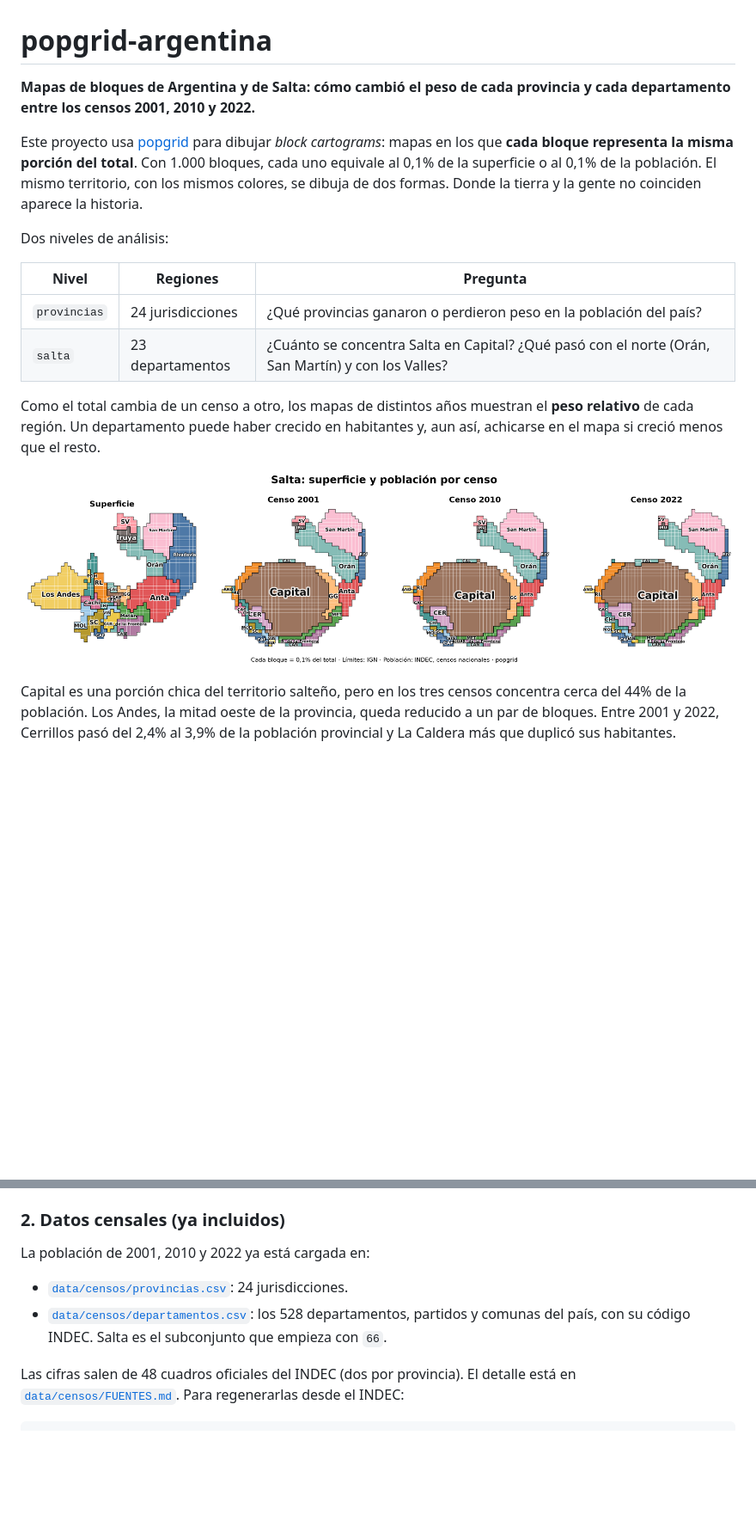
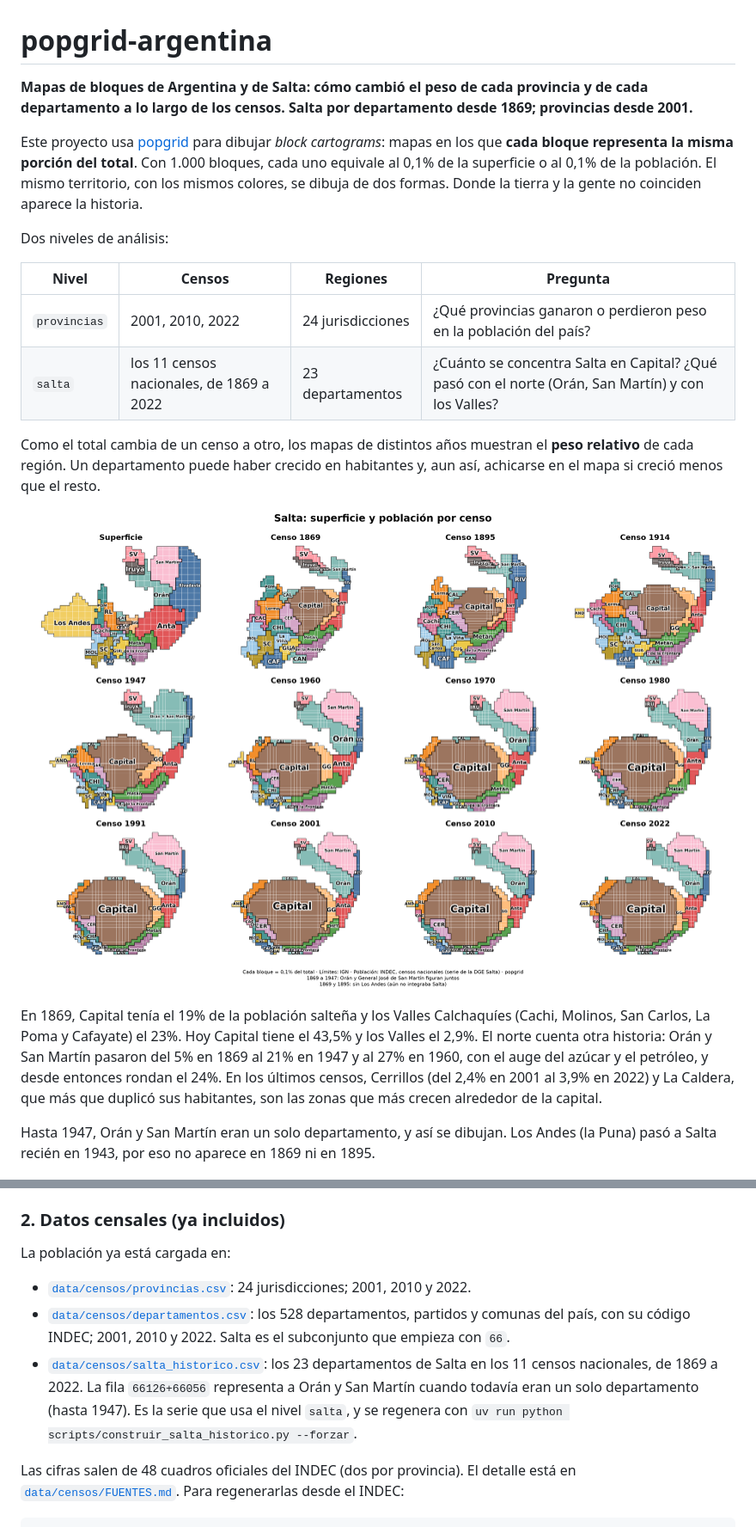
Before and after one commit to tartagalensis/popgrid-argentina, a Markdown page: README.md, 2 parts joined by grey strips. Shown at 86% size. Rendered like a GitHub page; pictures changed too: docs/img/salta_comparacion.png; blank space fills up the shorter version.

```diff
--- a/README.md
+++ b/README.md
@@ -1,15 +1,15 @@
 # popgrid-argentina
 
-**Mapas de bloques de Argentina y de Salta: cómo cambió el peso de cada provincia y cada departamento entre los censos 2001, 2010 y 2022.**
+**Mapas de bloques de Argentina y de Salta: cómo cambió el peso de cada provincia y de cada departamento a lo largo de los censos. Salta por departamento desde 1869; provincias desde 2001.**
 
 Este proyecto usa [popgrid](https://github.com/databites-tech/popgrid) para dibujar *block cartograms*: mapas en los que **cada bloque representa la misma porción del total**. Con 1.000 bloques, cada uno equivale al 0,1% de la superficie o al 0,1% de la población. El mismo territorio, con los mismos colores, se dibuja de dos formas. Donde la tierra y la gente no coinciden aparece la historia.
 
 Dos niveles de análisis:
 
-| Nivel | Regiones | Pregunta |
-|---|---|---|
-| `provincias` | 24 jurisdicciones | ¿Qué provincias ganaron o perdieron peso en la población del país? |
-| `salta` | 23 departamentos | ¿Cuánto se concentra Salta en Capital? ¿Qué pasó con el norte (Orán, San Martín) y con los Valles? |
+| Nivel | Censos | Regiones | Pregunta |
+|---|---|---|---|
+| `provincias` | 2001, 2010, 2022 | 24 jurisdicciones | ¿Qué provincias ganaron o perdieron peso en la población del país? |
+| `salta` | los 11 censos nacionales, de 1869 a 2022 | 23 departamentos | ¿Cuánto se concentra Salta en Capital? ¿Qué pasó con el norte (Orán, San Martín) y con los Valles? |
 
 Como el total cambia de un censo a otro, los mapas de distintos años muestran el **peso relativo** de cada región. Un departamento puede haber crecido en habitantes y, aun así, achicarse en el mapa si creció menos que el resto.
 
@@ -18,6 +18,8 @@ Como el total cambia de un censo a otro, los mapas de distintos años muestran e
 </p>
 
-Capital es una porción chica del territorio salteño, pero en los tres censos concentra cerca del 44% de la población. Los Andes, la mitad oeste de la provincia, queda reducido a un par de bloques. Entre 2001 y 2022, Cerrillos pasó del 2,4% al 3,9% de la población provincial y La Caldera más que duplicó sus habitantes.
+En 1869, Capital tenía el 19% de la población salteña y los Valles Calchaquíes (Cachi, Molinos, San Carlos, La Poma y Cafayate) el 23%. Hoy Capital tiene el 43,5% y los Valles el 2,9%. El norte cuenta otra historia: Orán y San Martín pasaron del 5% en 1869 al 21% en 1947 y al 27% en 1960, con el auge del azúcar y el petróleo, y desde entonces rondan el 24%. En los últimos censos, Cerrillos (del 2,4% en 2001 al 3,9% en 2022) y La Caldera, que más que duplicó sus habitantes, son las zonas que más crecen alrededor de la capital.
+
+Hasta 1947, Orán y San Martín eran un solo departamento, y así se dibujan. Los Andes (la Puna) pasó a Salta recién en 1943, por eso no aparece en 1869 ni en 1895.
 
 <p align="center">
   <img src="docs/img/provincias_comparacion.png" width="100%" alt="Argentina por superficie y por población en los censos 2001, 2010 y 2022">
@@ -60,10 +62,11 @@ Baja la capa de departamentos del [IGN](https://www.ign.gob.ar/) (~140 MB, queda
 
 ### 2. Datos censales (ya incluidos)
 
-La población de 2001, 2010 y 2022 ya está cargada en:
+La población ya está cargada en:
 
-- [`data/censos/provincias.csv`](data/censos/provincias.csv): 24 jurisdicciones.
-- [`data/censos/departamentos.csv`](data/censos/departamentos.csv): los 528 departamentos, partidos y comunas del país, con su código INDEC. Salta es el subconjunto que empieza con `66`.
+- [`data/censos/provincias.csv`](data/censos/provincias.csv): 24 jurisdicciones; 2001, 2010 y 2022.
+- [`data/censos/departamentos.csv`](data/censos/departamentos.csv): los 528 departamentos, partidos y comunas del país, con su código INDEC; 2001, 2010 y 2022. Salta es el subconjunto que empieza con `66`.
+- [`data/censos/salta_historico.csv`](data/censos/salta_historico.csv): los 23 departamentos de Salta en los 11 censos nacionales, de 1869 a 2022. La fila `66126+66056` representa a Orán y San Martín cuando todavía eran un solo departamento (hasta 1947). Es la serie que usa el nivel `salta`, y se regenera con `uv run python scripts/construir_salta_historico.py --forzar`.
 
 Las cifras salen de 48 cuadros oficiales del INDEC (dos por provincia). El detalle está en [`data/censos/FUENTES.md`](data/censos/FUENTES.md). Para regenerarlas desde el INDEC:
 
```
Also changed, not shown: other parts of README.md (+3 -2 lines), CLAUDE.md (+11 -6 lines), data/censos/FUENTES.md (+41 -0 lines), 6 other files.
